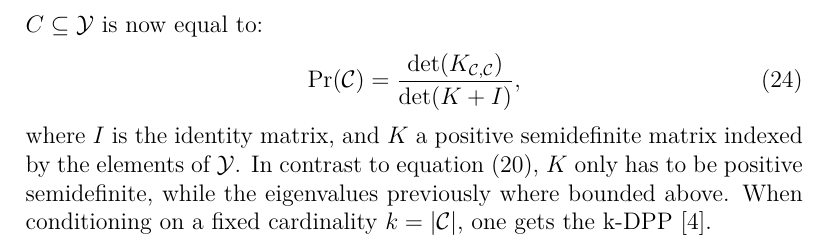
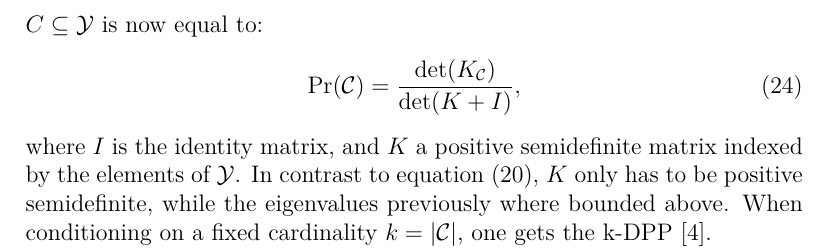
Before and after one commit to v3551G/IJ-Paper, a LaTeX paper (Latex/RobustLSSVMs.tex): part of page 11 of 13, cut so that both start at the same text. Compiled offline with pdfLaTeX.

Commit message:
Small adaptations k-dpp

```diff
--- a/Latex/RobustLSSVMs.tex
+++ b/Latex/RobustLSSVMs.tex
@@ -335,6 +335,6 @@ The diagonal elements of the kernel matrix give the marginal probability of incl
 
 In our case, we would like to build a DPP based on the kernel matrix $K$, which is done using L-ensembles~\cite{borodin2009determinantal}. The probability of observing a subset $C \subseteq \mathcal{Y}$ is now equal to:
 \begin{equation}
-	\mathrm{Pr}(\mathcal{C}) = \frac{\mathrm{det}(K_{\mathcal{C},\mathcal{C}})}{\mathrm{det}(K + I)},
+	\mathrm{Pr}(\mathcal{C}) = \frac{\mathrm{det}(K_{\mathcal{C}})}{\mathrm{det}(K + I)},
 \end{equation}
 where $I$ is the identity matrix, and $K$ a positive semidefinite matrix  indexed by the elements of $\mathcal{Y}$. In contrast to equation \eqref{eq:origDPP}, $K$ only has to be positive semidefinite, while the eigenvalues previously where bounded above. When conditioning on a fixed cardinality $k = |\mathcal{C}|$, one gets the k-DPP~\cite{kulesza2011k}.
```
Also changed, not shown: Latex/RobustLSSVMs.pdf, Latex/RobustLSSVMs.tex (3 more changed lines).
